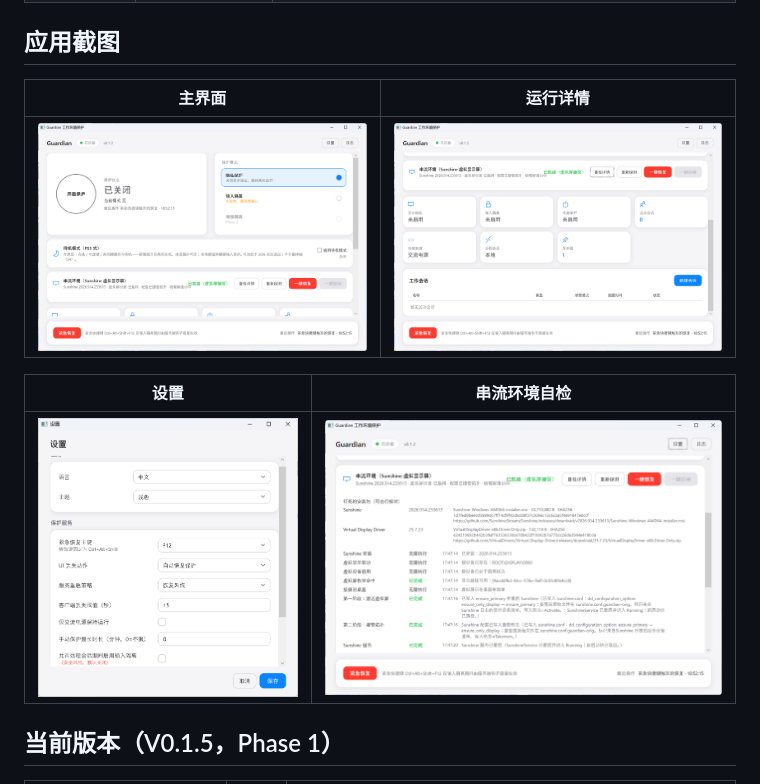
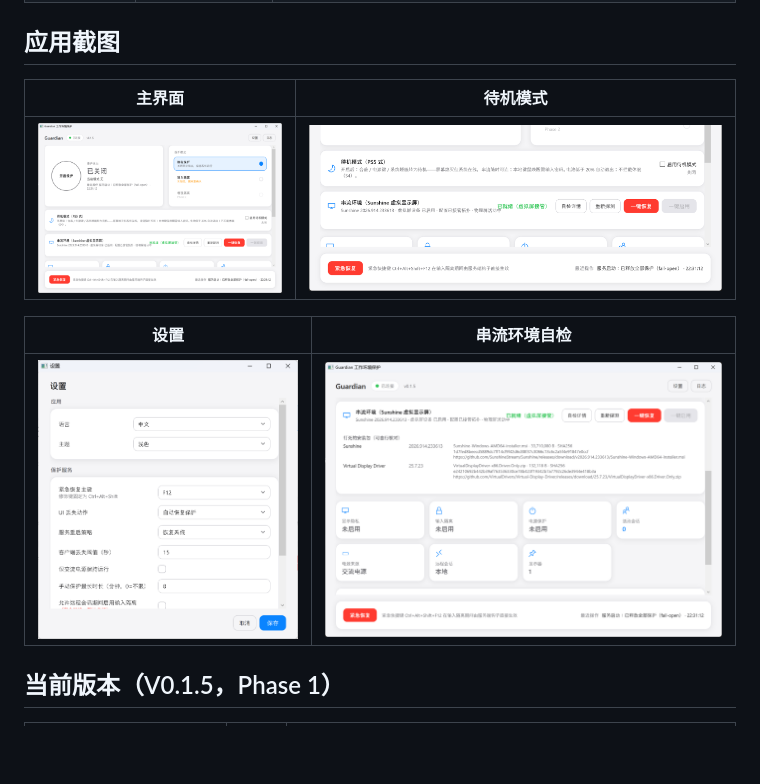
Before and after one commit to GH17812/Guardian, a Markdown page: README.md, the part around one of its changes. GitHub-like rendering; pictures changed too: docs/images/main-window-detail.png, docs/images/main-window.png, docs/images/settings.png; blank space fills up the shorter version.

```diff
--- a/README.md
+++ b/README.md
@@ -72,5 +72,5 @@ Download: [v0.1.5 offline](https://github.com/GH17812/Guardian/releases/download
 
 ## 应用截图
 
-| 主界面 | 运行详情 |
+| 主界面 | 待机模式 |
 |---|---|
```
Also changed, not shown: other parts of README.md (+1 -1 lines), docs/images/social-preview.png, 2 other files.
